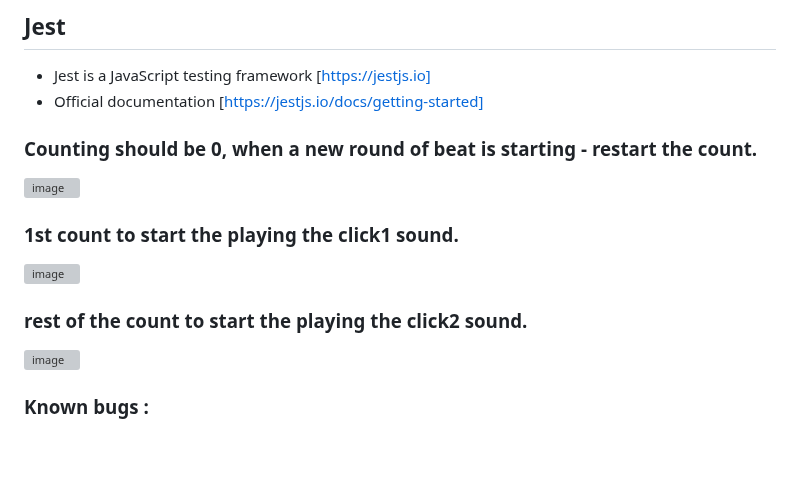
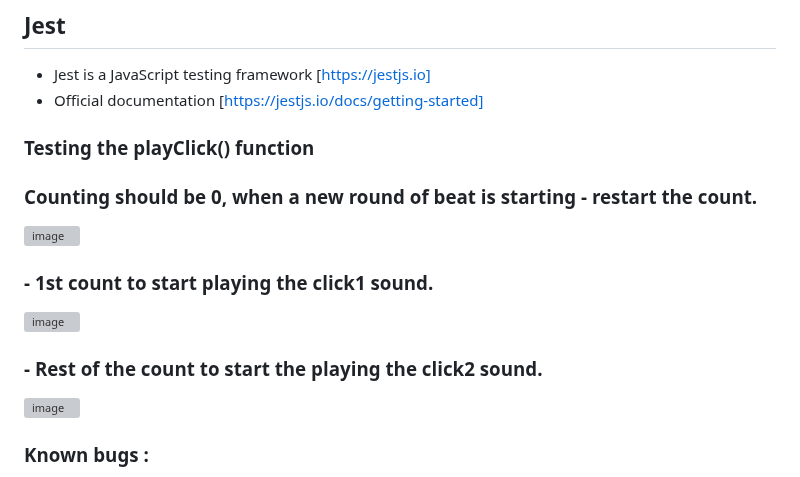
Before and after one commit to PSebastian96/pjt2-keytarschool, a Markdown page: README.md, the part around the change. Rendered like a GitHub page; blank space fills up the shorter version; grey boxes are pictures that could not be loaded.

```diff
--- a/README.md
+++ b/README.md
@@ -214,14 +214,14 @@ Lighthouse is an open-source, automated tool for improving the performance, qual
 
 - Jest is a JavaScript testing framework [https://jestjs.io]
 - Official documentation [https://jestjs.io/docs/getting-started]
-
+### Testing the playClick() function
 ### Counting should be 0, when a new round of beat is starting - restart the count.
 <img width="952" alt="image" src="https://github.com/PSebastian96/pjt2-keytarschool/assets/123810890/44b874dc-8b64-4ae9-af09-e784197d9443">
 
-### 1st count to start the playing the click1 sound.
+### - 1st count to start playing the click1 sound.
 <img width="960" alt="image" src="https://github.com/PSebastian96/pjt2-keytarschool/assets/123810890/18164357-ff97-42b3-8f6b-b7f61abf8376">
 
-### rest  of the count to start the playing the click2 sound.
+### - Rest  of the count to start the playing the click2 sound.
 <img width="956" alt="image" src="https://github.com/PSebastian96/pjt2-keytarschool/assets/123810890/9caf065b-0e42-43ae-83c5-a36651ba0ff3">
 
 ### Known bugs :
```
